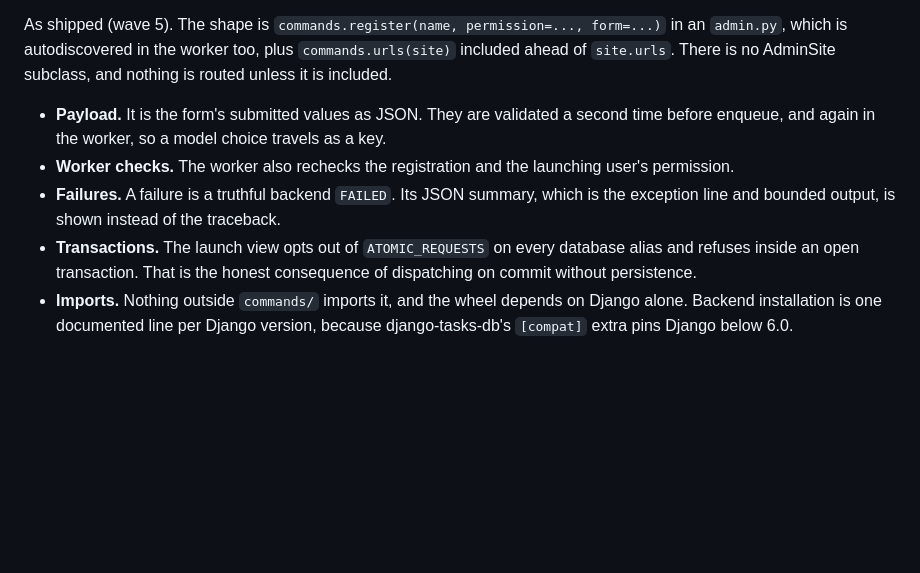
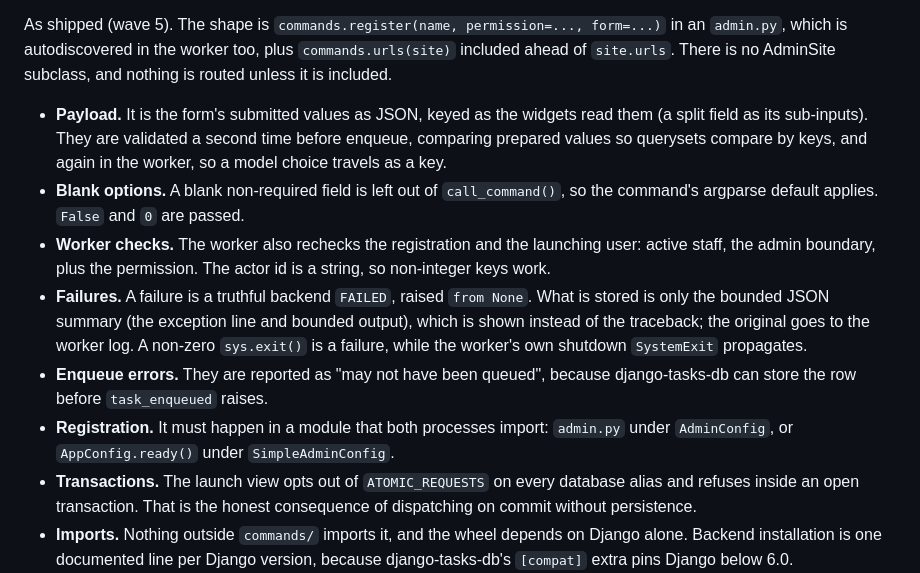
Before and after one commit to dmmeteo/django-extensions-admin, a Markdown page: ARCHITECTURE.md, the part around the change. Rendered like a GitHub page; blank space fills up the shorter version.

```diff
--- a/ARCHITECTURE.md
+++ b/ARCHITECTURE.md
@@ -141,9 +141,12 @@ Keep command URLs opt-in through a narrow AdminSite integration; JSON/buttons/fi
 Result authorization: bind each run to the initiating actor and the correct task/backend. A task ID alone is not authority. The spike found no actor metadata in either backend, so the first runner uses a small signed reference (result ID, alias, initiating user) checked together with the command permission. Showing runs to other admins or listing them would need minimal metadata persistence, which is a product decision. Do not smuggle in a full run-history model. Logs/results need bounded size, output sanitization and capability-aware availability. Dispatch follows transaction commit when needed; retries are explicit for non-idempotent commands.
 
 As shipped (wave 5). The shape is `commands.register(name, permission=..., form=...)` in an `admin.py`, which is autodiscovered in the worker too, plus `commands.urls(site)` included ahead of `site.urls`. There is no AdminSite subclass, and nothing is routed unless it is included.
-- **Payload.** It is the form's submitted values as JSON. They are validated a second time before enqueue, and again in the worker, so a model choice travels as a key.
-- **Worker checks.** The worker also rechecks the registration and the launching user's permission.
-- **Failures.** A failure is a truthful backend `FAILED`. Its JSON summary, which is the exception line and bounded output, is shown instead of the traceback.
+- **Payload.** It is the form's submitted values as JSON, keyed as the widgets read them (a split field as its sub-inputs). They are validated a second time before enqueue, comparing prepared values so querysets compare by keys, and again in the worker, so a model choice travels as a key.
+- **Blank options.** A blank non-required field is left out of `call_command()`, so the command's argparse default applies. `False` and `0` are passed.
+- **Worker checks.** The worker also rechecks the registration and the launching user: active staff, the admin boundary, plus the permission. The actor id is a string, so non-integer keys work.
+- **Failures.** A failure is a truthful backend `FAILED`, raised `from None`. What is stored is only the bounded JSON summary (the exception line and bounded output), which is shown instead of the traceback; the original goes to the worker log. A non-zero `sys.exit()` is a failure, while the worker's own shutdown `SystemExit` propagates.
+- **Enqueue errors.** They are reported as "may not have been queued", because django-tasks-db can store the row before `task_enqueued` raises.
+- **Registration.** It must happen in a module that both processes import: `admin.py` under `AdminConfig`, or `AppConfig.ready()` under `SimpleAdminConfig`.
 - **Transactions.** The launch view opts out of `ATOMIC_REQUESTS` on every database alias and refuses inside an open transaction. That is the honest consequence of dispatching on commit without persistence.
 - **Imports.** Nothing outside `commands/` imports it, and the wheel depends on Django alone. Backend installation is one documented line per Django version, because django-tasks-db's `[compat]` extra pins Django below 6.0.
 
```
Also changed, not shown: README.md (+53 -11 lines).
